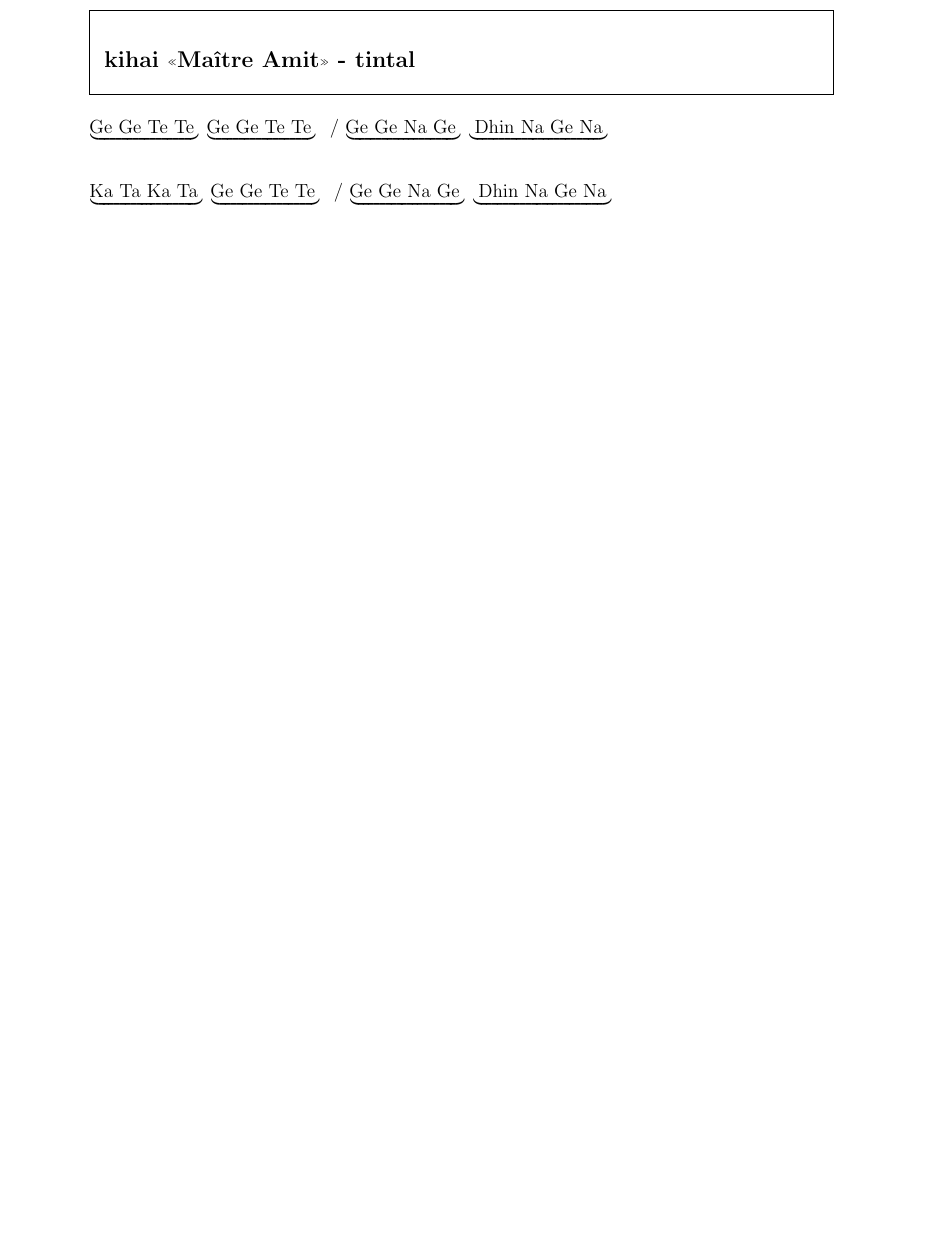
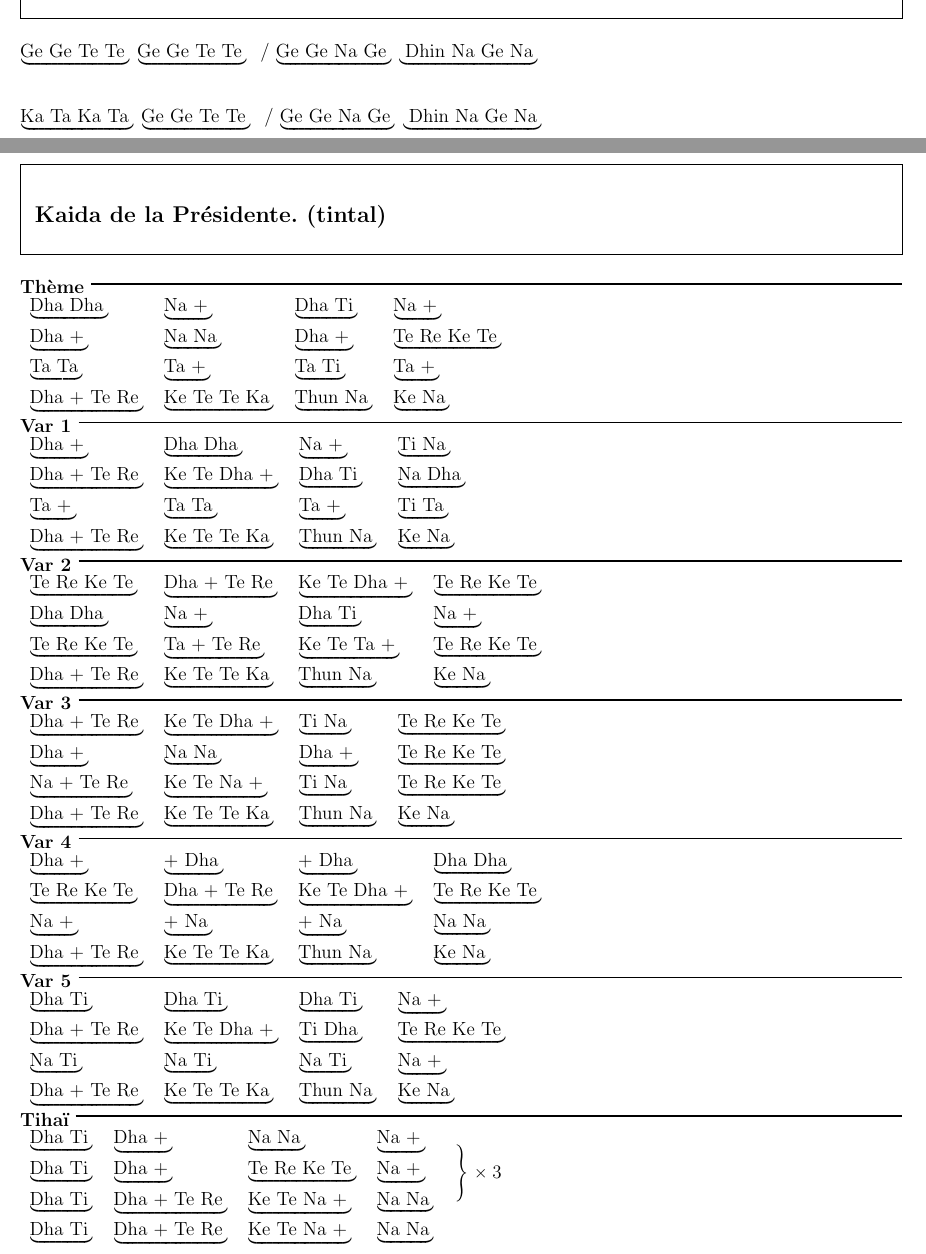
Before and after one commit to snowgoon88/lilydrum, a LaTeX document (tabla.tex): part of page 7 of 13 before the commit and two parts of pages 7 and 13 of 13 after it, the two joined at a grey line, cut at the place of the change, the shorter picture padded with empty space. Compiled offline with pdfLaTeX.

Commit message:
ADD tabla kaido Pdte

```diff
--- a/tabla.tex
+++ b/tabla.tex
@@ -5,12 +5,15 @@
 \usepackage[french]{babel}
 \usepackage[utf8x]{inputenc}
 \usepackage[OT1]{fontenc}
-\usepackage{fullpage}
+%% \usepackage{fullpage}
+\usepackage[top=1cm, left=1cm, right=1cm, bottom=0.5cm,
+            includefoot]{geometry}
 \usepackage{hyperref}
 \usepackage{xspace}
 \usepackage{pbox} % parbox of variable width
 \usepackage{framed}
 %%\usepackage{bibunits} %% separate biblio into several parts (section or chapter)
+\usepackage{multirow}  %% merge cells in tabular
 
 %% %\usepackage[timeinterval=10]{tdclock}
 \usepackage{graphicx}
@@ -89,6 +92,7 @@
 \def\Taa{\bol{Ta!}{g4}}
 \def\Tin{\bol{Tin}{sn1}}
 \def\Tu{\bol{Tun}{sn1}}
+\def\Thu{\bol{Thun}{sn1/k}}
 \def\TIN{\bol{Tin}{gsn4}}
 
 \def\Da{\bol{Dha}{k/2}}
@@ -148,6 +152,11 @@
 
 \setlength{\parindent}{0cm} % Default is 15pt.
 %\linespread{1.3}
+
+% Raised Rule Command:
+%  Arg 1 (Optional) - How high to raise the rule
+%  Arg 2            - Thickness of the rule
+\newcommand{\raisedrule}[2][0em]{\leaders\hbox{\rule[#1]{1pt}{#2}}\hfill}
 
 % Document title, author, date and institution
 % ---------------------------------------------
@@ -753,8 +762,74 @@ Avec des variations et breaks
 
 \matra{\Ta \Ta TRKT} \matra{\Ta \Ta TRKT}
 
+% ****************************************************************************
+% ********************************************************************* Kherva
+% ****************************************************************************
+\newpage
+\subtitle{Kaida de la Présidente. (\tintal)}
 
+\textbf{Thème} \raisedrule[0.5em]{1pt}
 
+\begin{tabular}{llll}
+  \matra{\Da \Da} & \matra{\N \cont} & \matra{\Da \Ti} & \matra{\N \cont} \\
+  \matra{\Da \cont} & \matra{\N \N} & \matra{\Da \cont} & \TRKT \\
+  \matra{\Ta \Ta} & \matra{\Ta \cont} & \matra{\Ta \Ti} & \matra{\Ta \cont} \\
+  \matra{\Da\cont \Tt\Ro} & \KTTK & \matra{\Thu \N} & \matra{\K \N}
+\end{tabular}
+
+\textbf{Var 1} \raisedrule[0.5em]{1pt}
+
+\begin{tabular}{llll}
+  \matra{\Da \cont} & \matra{\Da \Da} & \matra{\N \cont} & \matra{\Ti \N} \\
+  \matra{\Da\cont \Tt\Ro} & \matra{\Ke\Tt \Da\cont} & \matra{\Da \Ti} & \matra{\N \Da} \\
+  \matra{\Ta \cont} & \matra{\Ta \Ta} & \matra{\Ta \cont} & \matra{\Ti \Ta} \\
+  \matra{\Da\cont \Tt\Ro} & \KTTK & \matra{\Thu \N} & \matra{\K \N}
+\end{tabular}
+
+\textbf{Var 2} \raisedrule[0.5em]{1pt}
+
+\begin{tabular}{llll}
+  \TRKT & \matra{\Da\cont \Tt\Ro} & \matra{\Ke\Tt \Da\cont} & \TRKT \\
+  \matra{\Da \Da} & \matra{\N \cont} & \matra{\Da \Ti} & \matra{\N \cont} \\
+  \TRKT & \matra{\Ta\cont \Tt\Ro} & \matra{\Ke\Tt \Ta\cont} & \TRKT \\
+  \matra{\Da\cont \Tt\Ro} & \KTTK & \matra{\Thu \N} & \matra{\K \N}
+\end{tabular}
+
+\textbf{Var 3} \raisedrule[0.5em]{1pt}
+
+\begin{tabular}{llll}
+  \matra{\Da\cont \Tt\Ro} & \matra{\Ke\Tt \Da\cont} & \matra{\Ti \N} & \TRKT \\
+  \matra{\Da \cont} & \matra{\N \N} & \matra{\Da \cont} & \TRKT \\
+  \matra{\N\cont \Tt\Ro} & \matra{\Ke\Tt \N\cont} & \matra{\Ti \N} & \TRKT \\
+  \matra{\Da\cont \Tt\Ro} & \KTTK &  \matra{\Thu \N} & \matra{\K \N}
+\end{tabular}
+
+\textbf{Var 4} \raisedrule[0.5em]{1pt}
+
+\begin{tabular}{llll}
+  \matra{\Da\cont} & \matra{\cont \Da} & \matra{\cont \Da} & \matra{\Da \Da} \\
+  \TRKT & \matra{\Da\cont \Tt\Ro} & \matra{\Ke\Tt \Da\cont} & \TRKT \\
+  \matra{\N\cont} & \matra{\cont \N} & \matra{\cont \N} & \matra{\N \N} \\
+  \matra{\Da\cont \Tt\Ro} & \KTTK &  \matra{\Thu \N} & \matra{\K \N}
+\end{tabular}
+
+\textbf{Var 5} \raisedrule[0.5em]{1pt}
+
+\begin{tabular}{llll}
+  \matra{\Da \Ti} & \matra{\Da \Ti} & \matra{\Da \Ti} & \matra{\N \cont} \\
+  \matra{\Da\cont \Tt\Ro} & \matra{\Ke\Tt \Da\cont} & \matra{\Ti \Da} & \TRKT \\
+  \matra{\N \Ti} & \matra{\N \Ti} & \matra{\N \Ti} & \matra{\N \cont} \\
+  \matra{\Da\cont \Tt\Ro} & \KTTK &  \matra{\Thu \N} & \matra{\K \N}
+\end{tabular}
+
+\textbf{Tihaï} \raisedrule[0.5em]{1pt}
+
+\begin{tabular}{llllr}
+  \matra{\Da \Ti} & \matra{\Da \cont} & \matra{\N \N} & \matra{\N \cont} & \multirow{4}{4em}{$ \Biggr\} \times 3$}\\
+  \matra{\Da \Ti} & \matra{\Da \cont} & \TRKT & \matra{\N \cont} & \\
+  \matra{\Da \Ti} & \matra{\Da\cont \Tt\Ro} & \matra{\Ke\Tt \N\cont} & \matra{\N \N} &\\
+  \matra{\Da \Ti} & \matra{\Da\cont \Tt\Ro} & \matra{\Ke\Tt \N\cont} & \matra{\N \N} &
+\end{tabular}
 % ****************************************************************************
 % ***************************************************************** Références
 % ****************************************************************************
```
